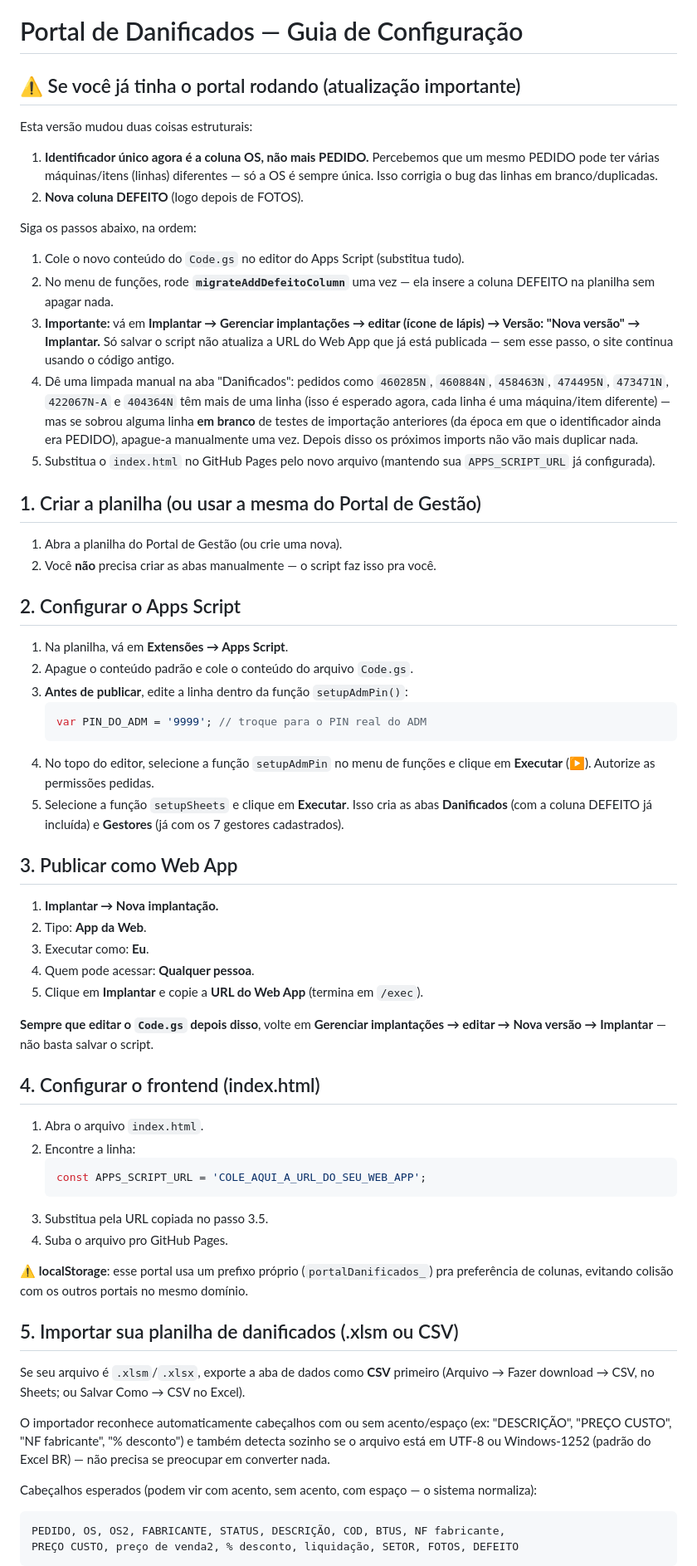
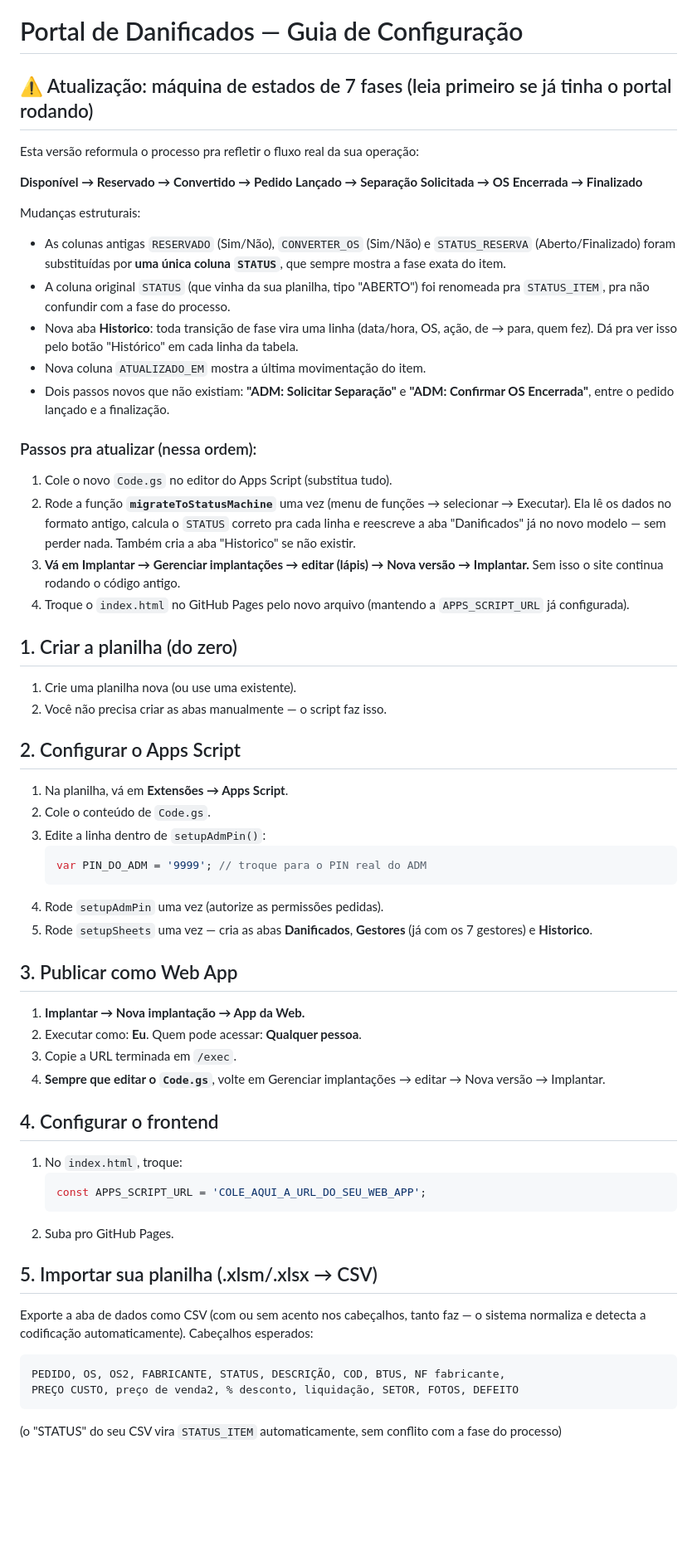
Before and after one commit to alexandreketels-byte/Danificados, a Markdown page: SETUP.md, the part around one of its changes. Shown at 83% size. Drawn GitHub-style; blank space fills up the shorter version.

````diff
--- a/SETUP.md
+++ b/SETUP.md
@@ -1,67 +1,62 @@
 # Portal de Danificados — Guia de Configuração
 
-## ⚠️ Se você já tinha o portal rodando (atualização importante)
+## ⚠️ Atualização: máquina de estados de 7 fases (leia primeiro se já tinha o portal rodando)
 
-Esta versão mudou duas coisas estruturais:
+Esta versão reformula o processo pra refletir o fluxo real da sua operação:
 
-1. **Identificador único agora é a coluna OS, não mais PEDIDO.** Percebemos que um mesmo PEDIDO pode ter várias máquinas/itens (linhas) diferentes — só a OS é sempre única. Isso corrigia o bug das linhas em branco/duplicadas.
-2. **Nova coluna DEFEITO** (logo depois de FOTOS).
+**Disponível → Reservado → Convertido → Pedido Lançado → Separação Solicitada → OS Encerrada → Finalizado**
 
-Siga os passos abaixo, na ordem:
+Mudanças estruturais:
+- As colunas antigas `RESERVADO` (Sim/Não), `CONVERTER_OS` (Sim/Não) e `STATUS_RESERVA` (Aberto/Finalizado) foram substituídas por **uma única coluna `STATUS`**, que sempre mostra a fase exata do item.
+- A coluna original `STATUS` (que vinha da sua planilha, tipo "ABERTO") foi renomeada pra `STATUS_ITEM`, pra não confundir com a fase do processo.
+- Nova aba **Historico**: toda transição de fase vira uma linha (data/hora, OS, ação, de → para, quem fez). Dá pra ver isso pelo botão "Histórico" em cada linha da tabela.
+- Nova coluna `ATUALIZADO_EM` mostra a última movimentação do item.
+- Dois passos novos que não existiam: **"ADM: Solicitar Separação"** e **"ADM: Confirmar OS Encerrada"**, entre o pedido lançado e a finalização.
 
-1. Cole o novo conteúdo do `Code.gs` no editor do Apps Script (substitua tudo).
-2. No menu de funções, rode **`migrateAddDefeitoColumn`** uma vez — ela insere a coluna DEFEITO na planilha sem apagar nada.
-3. **Importante:** vá em **Implantar → Gerenciar implantações → editar (ícone de lápis) → Versão: "Nova versão" → Implantar.** Só salvar o script não atualiza a URL do Web App que já está publicada — sem esse passo, o site continua usando o código antigo.
-4. Dê uma limpada manual na aba "Danificados": pedidos como `460285N`, `460884N`, `458463N`, `474495N`, `473471N`, `422067N-A` e `404364N` têm mais de uma linha (isso é esperado agora, cada linha é uma máquina/item diferente) — mas se sobrou alguma linha **em branco** de testes de importação anteriores (da época em que o identificador ainda era PEDIDO), apague-a manualmente uma vez. Depois disso os próximos imports não vão mais duplicar nada.
-5. Substitua o `index.html` no GitHub Pages pelo novo arquivo (mantendo sua `APPS_SCRIPT_URL` já configurada).
+### Passos pra atualizar (nessa ordem):
 
-## 1. Criar a planilha (ou usar a mesma do Portal de Gestão)
+1. Cole o novo `Code.gs` no editor do Apps Script (substitua tudo).
+2. Rode a função **`migrateToStatusMachine`** uma vez (menu de funções → selecionar → Executar). Ela lê os dados no formato antigo, calcula o `STATUS` correto pra cada linha e reescreve a aba "Danificados" já no novo modelo — sem perder nada. Também cria a aba "Historico" se não existir.
+3. **Vá em Implantar → Gerenciar implantações → editar (lápis) → Nova versão → Implantar.** Sem isso o site continua rodando o código antigo.
+4. Troque o `index.html` no GitHub Pages pelo novo arquivo (mantendo a `APPS_SCRIPT_URL` já configurada).
 
-1. Abra a planilha do Portal de Gestão (ou crie uma nova).
-2. Você **não** precisa criar as abas manualmente — o script faz isso pra você.
+## 1. Criar a planilha (do zero)
+
+1. Crie uma planilha nova (ou use uma existente).
+2. Você não precisa criar as abas manualmente — o script faz isso.
 
 ## 2. Configurar o Apps Script
 
 1. Na planilha, vá em **Extensões → Apps Script**.
-2. Apague o conteúdo padrão e cole o conteúdo do arquivo `Code.gs`.
-3. **Antes de publicar**, edite a linha dentro da função `setupAdmPin()`:
+2. Cole o conteúdo de `Code.gs`.
+3. Edite a linha dentro de `setupAdmPin()`:
    ```js
    var PIN_DO_ADM = '9999'; // troque para o PIN real do ADM
    ```
-4. No topo do editor, selecione a função `setupAdmPin` no menu de funções e clique em **Executar** (▶). Autorize as permissões pedidas.
-5. Selecione a função `setupSheets` e clique em **Executar**. Isso cria as abas **Danificados** (com a coluna DEFEITO já incluída) e **Gestores** (já com os 7 gestores cadastrados).
+4. Rode `setupAdmPin` uma vez (autorize as permissões pedidas).
+5. Rode `setupSheets` uma vez — cria as abas **Danificados**, **Gestores** (já com os 7 gestores) e **Historico**.
 
 ## 3. Publicar como Web App
 
-1. **Implantar → Nova implantação.**
-2. Tipo: **App da Web**.
-3. Executar como: **Eu**.
-4. Quem pode acessar: **Qualquer pessoa**.
-5. Clique em **Implantar** e copie a **URL do Web App** (termina em `/exec`).
+1. **Implantar → Nova implantação → App da Web.**
+2. Executar como: **Eu**. Quem pode acessar: **Qualquer pessoa**.
+3. Copie a URL terminada em `/exec`.
+4. **Sempre que editar o `Code.gs`**, volte em Gerenciar implantações → editar → Nova versão → Implantar.
 
-**Sempre que editar o `Code.gs` depois disso**, volte em **Gerenciar implantações → editar → Nova versão → Implantar** — não basta salvar o script.
+## 4. Configurar o frontend
 
-## 4. Configurar o frontend (index.html)
-
-1. Abra o arquivo `index.html`.
-2. Encontre a linha:
+1. No `index.html`, troque:
    ```js
    const APPS_SCRIPT_URL = 'COLE_AQUI_A_URL_DO_SEU_WEB_APP';
    ```
-3. Substitua pela URL copiada no passo 3.5.
-4. Suba o arquivo pro GitHub Pages.
+2. Suba pro GitHub Pages.
 
-⚠️ **localStorage**: esse portal usa um prefixo próprio (`portalDanificados_`) pra preferência de colunas, evitando colisão com os outros portais no mesmo domínio.
+## 5. Importar sua planilha (.xlsm/.xlsx → CSV)
 
-## 5. Importar sua planilha de danificados (.xlsm ou CSV)
-
-Se seu arquivo é `.xlsm`/`.xlsx`, exporte a aba de dados como **CSV** primeiro (Arquivo → Fazer download → CSV, no Sheets; ou Salvar Como → CSV no Excel).
-
-O importador reconhece automaticamente cabeçalhos com ou sem acento/espaço (ex: "DESCRIÇÃO", "PREÇO CUSTO", "NF fabricante", "% desconto") e também detecta sozinho se o arquivo está em UTF-8 ou Windows-1252 (padrão do Excel BR) — não precisa se preocupar em converter nada.
-
-Cabeçalhos esperados (podem vir com acento, sem acento, com espaço — o sistema normaliza):
+Exporte a aba de dados como CSV (com ou sem acento nos cabeçalhos, tanto faz — o sistema normaliza e detecta a codificação automaticamente). Cabeçalhos esperados:
 ```
 PEDIDO, OS, OS2, FABRICANTE, STATUS, DESCRIÇÃO, COD, BTUS, NF fabricante,
 PREÇO CUSTO, preço de venda2, % desconto, liquidação, SETOR, FOTOS, DEFEITO
 ```
+(o "STATUS" do seu CSV vira `STATUS_ITEM` automaticamente, sem conflito com a fase do processo)
 
````
Also changed, not shown: other parts of SETUP.md (+25 -18 lines).
